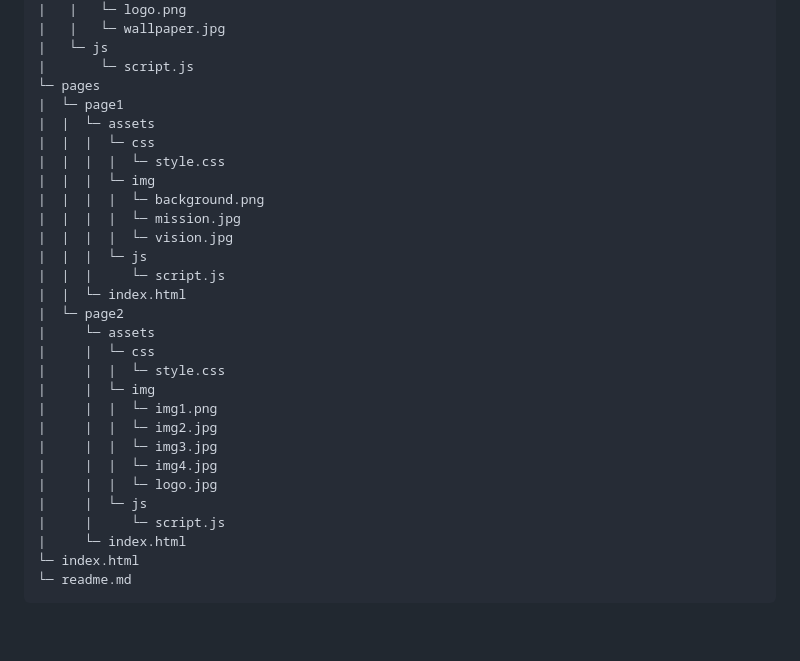
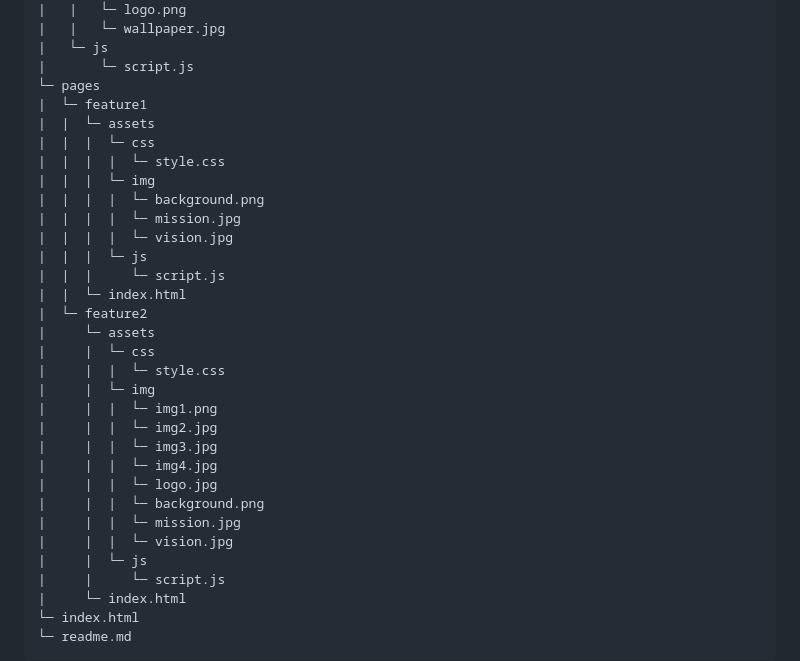
Before and after one commit to MononoKuma/WD-Seatwork4, a Markdown page: readme.md, the part around the change. GitHub-like rendering; blank space fills up the shorter version.

Commit message:
finalized the readme

```diff
--- a/readme.md
+++ b/readme.md
@@ -96,7 +96,7 @@ WD-ProjectName
 |   └─ js
 |       └─ script.js
 └─ pages
-|  └─ page1
+|  └─ feature1
 |  |  └─ assets
 |  |  |  └─ css
 |  |  |  |  └─ style.css
@@ -107,7 +107,7 @@ WD-ProjectName
 |  |  |  └─ js
 |  |  |     └─ script.js
 |  |  └─ index.html
-|  └─ page2
+|  └─ feature2
 |     └─ assets
 |     |  └─ css
 |     |  |  └─ style.css
@@ -117,6 +117,9 @@ WD-ProjectName
 |     |  |  └─ img3.jpg
 |     |  |  └─ img4.jpg
 |     |  |  └─ logo.jpg
+|     |  |  └─ background.png
+|     |  |  └─ mission.jpg
+|     |  |  └─ vision.jpg
 |     |  └─ js
 |     |     └─ script.js
 |     └─ index.html
```
